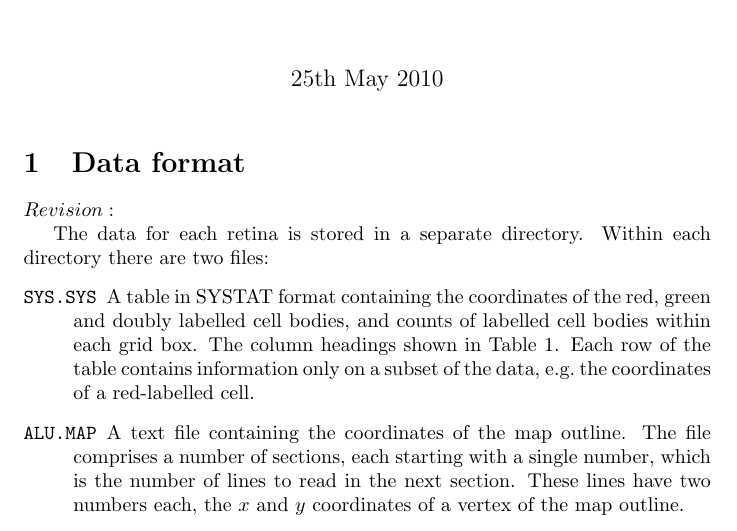
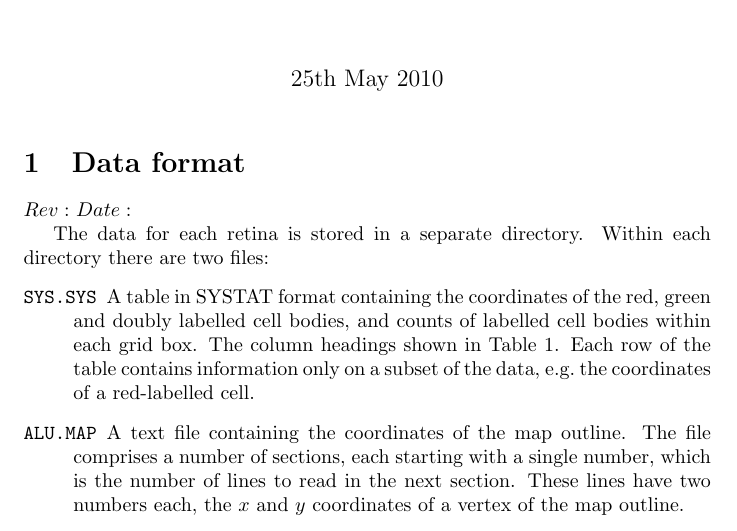
Before and after one commit to davidcsterratt/retistruct, a LaTeX document (trunk/doc/manual.tex): part of page 1 of 2, cut so that both start at the same text. Compiled offline with pdfLaTeX.

Commit message:
* Put in Rev and Date
git-svn-id: svn+ssh://r-forge.r-project.org/svnroot/retistruct@152 edb9625f-4e0d-4859-8d74-9fd3b1da38cb

```diff
--- a/trunk/doc/manual.tex
+++ b/trunk/doc/manual.tex
@@ -11,7 +11,7 @@
 \section{Data format}
 \label{manual:sec:reading-data}
 
-$Revision:$
+$Rev:$ $Date:$
 
 \begin{table}
   \begin{tabular}{ll}
```
